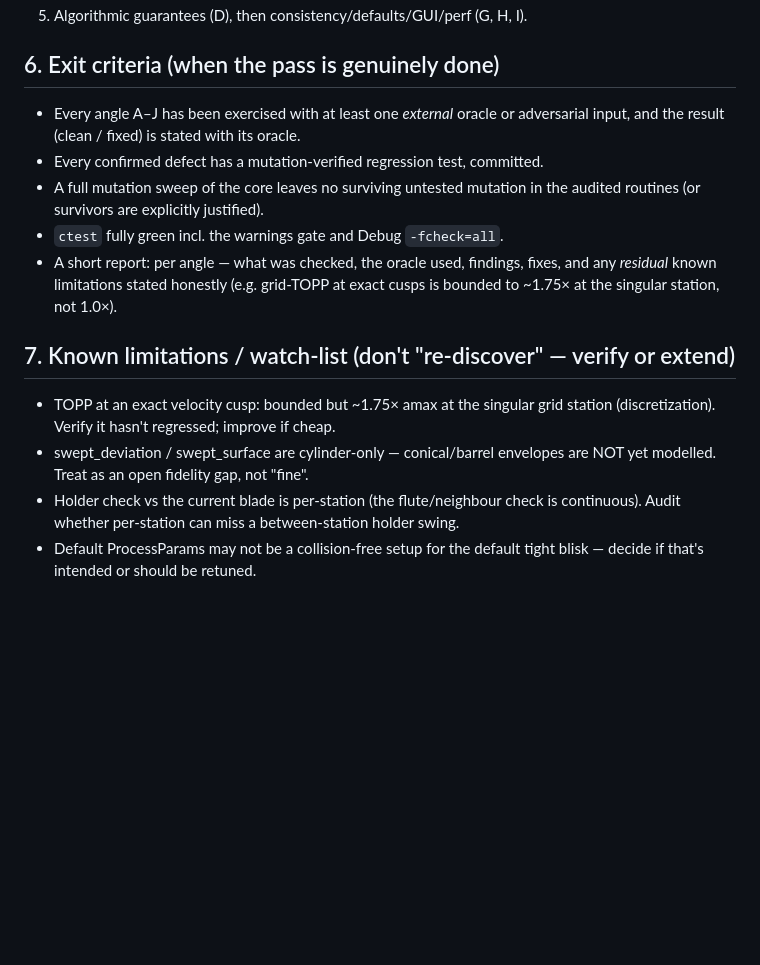
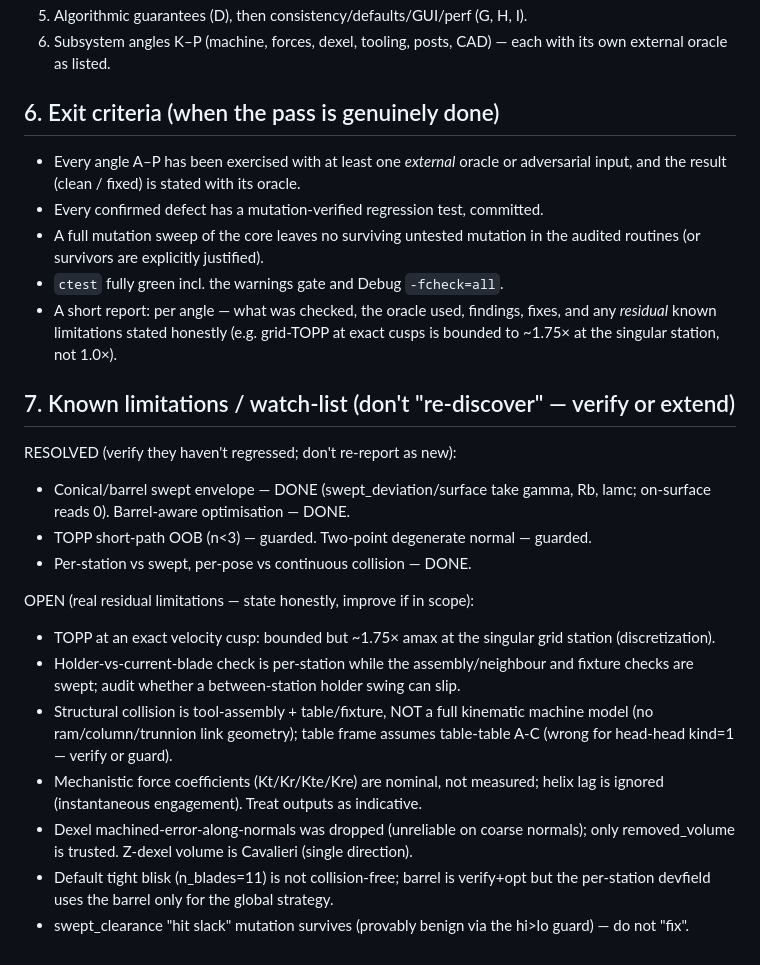
Before and after one commit to slavanyx/crossmath, a Markdown page: bladecam/AUDIT.md, the part around one of its changes. GitHub-like rendering; blank space fills up the shorter version.

```diff
--- a/bladecam/AUDIT.md
+++ b/bladecam/AUDIT.md
@@ -161,8 +220,10 @@ For each: list its assumptions/preconditions explicitly, then attack each one.
 5. Algorithmic guarantees (D), then consistency/defaults/GUI/perf (G, H, I).
+6. Subsystem angles K–P (machine, forces, dexel, tooling, posts, CAD) —
+   each with its own external oracle as listed.
 
 ## 6. Exit criteria (when the pass is genuinely done)
 
-- Every angle A–J has been exercised with at least one *external* oracle or
+- Every angle A–P has been exercised with at least one *external* oracle or
   adversarial input, and the result (clean / fixed) is stated with its oracle.
 - Every confirmed defect has a mutation-verified regression test, committed.
 - A full mutation sweep of the core leaves no surviving untested mutation in the
@@ -174,11 +235,25 @@ For each: list its assumptions/preconditions explicitly, then attack each one.
 
 ## 7. Known limitations / watch-list (don't "re-discover" — verify or extend)
 
+RESOLVED (verify they haven't regressed; don't re-report as new):
+- Conical/barrel swept envelope — DONE (swept_deviation/surface take gamma, Rb,
+  lamc; on-surface reads 0). Barrel-aware optimisation — DONE.
+- TOPP short-path OOB (n<3) — guarded. Two-point degenerate normal — guarded.
+- Per-station vs swept, per-pose vs continuous collision — DONE.
+
+OPEN (real residual limitations — state honestly, improve if in scope):
 - TOPP at an exact velocity cusp: bounded but ~1.75× amax at the singular grid
-  station (discretization). Verify it hasn't regressed; improve if cheap.
-- swept_deviation / swept_surface are cylinder-only — conical/barrel envelopes
-  are NOT yet modelled. Treat as an open fidelity gap, not "fine".
-- Holder check vs the current blade is per-station (the flute/neighbour check is
-  continuous). Audit whether per-station can miss a between-station holder swing.
-- Default ProcessParams may not be a collision-free setup for the default tight
-  blisk — decide if that's intended or should be retuned.
+  station (discretization).
+- Holder-vs-current-blade check is per-station while the assembly/neighbour and
+  fixture checks are swept; audit whether a between-station holder swing can slip.
+- Structural collision is tool-assembly + table/fixture, NOT a full kinematic
+  machine model (no ram/column/trunnion link geometry); table frame assumes
+  table-table A-C (wrong for head-head kind=1 — verify or guard).
+- Mechanistic force coefficients (Kt/Kr/Kte/Kre) are nominal, not measured;
+  helix lag is ignored (instantaneous engagement). Treat outputs as indicative.
+- Dexel machined-error-along-normals was dropped (unreliable on coarse normals);
+  only removed_volume is trusted. Z-dexel volume is Cavalieri (single direction).
+- Default tight blisk (n_blades=11) is not collision-free; barrel is verify+opt
+  but the per-station devfield uses the barrel only for the global strategy.
+- swept_clearance "hit slack" mutation survives (provably benign via the hi>lo
+  guard) — do not "fix".
```
Also changed, not shown: other parts of bladecam/AUDIT.md (+63 -4 lines).
